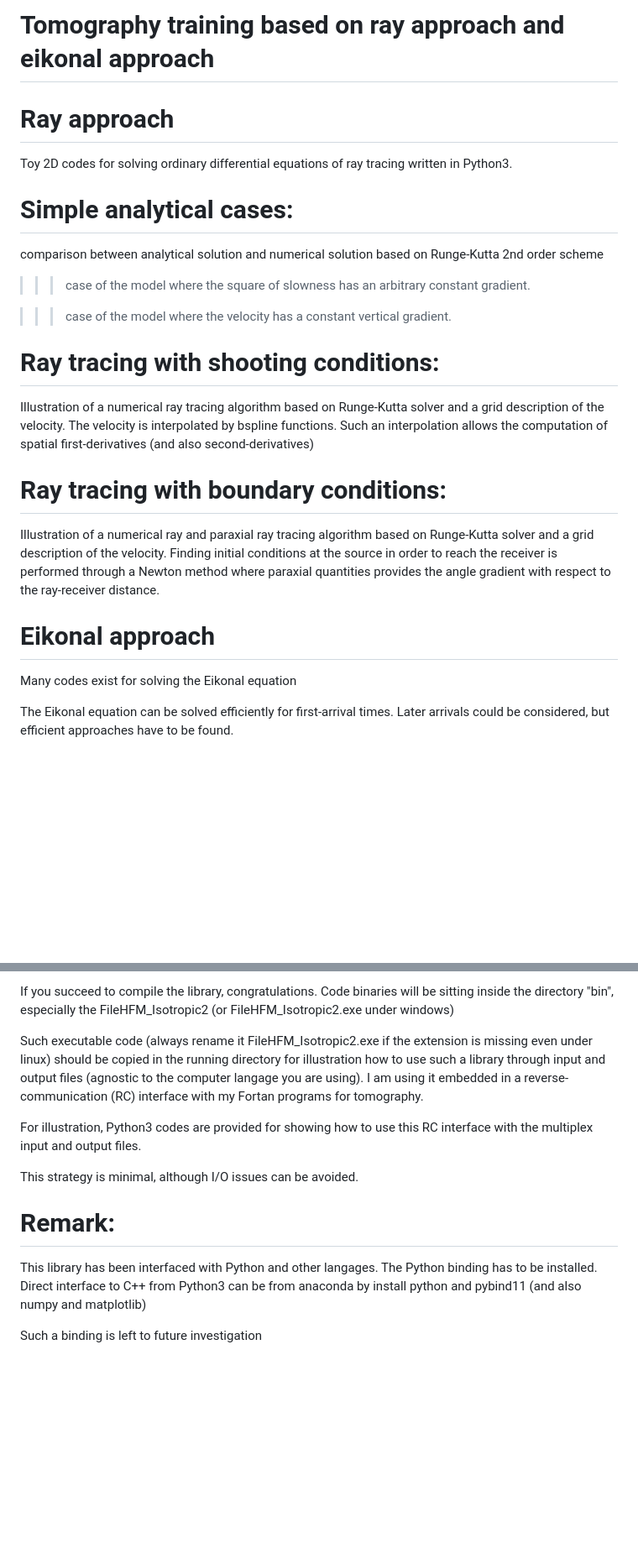
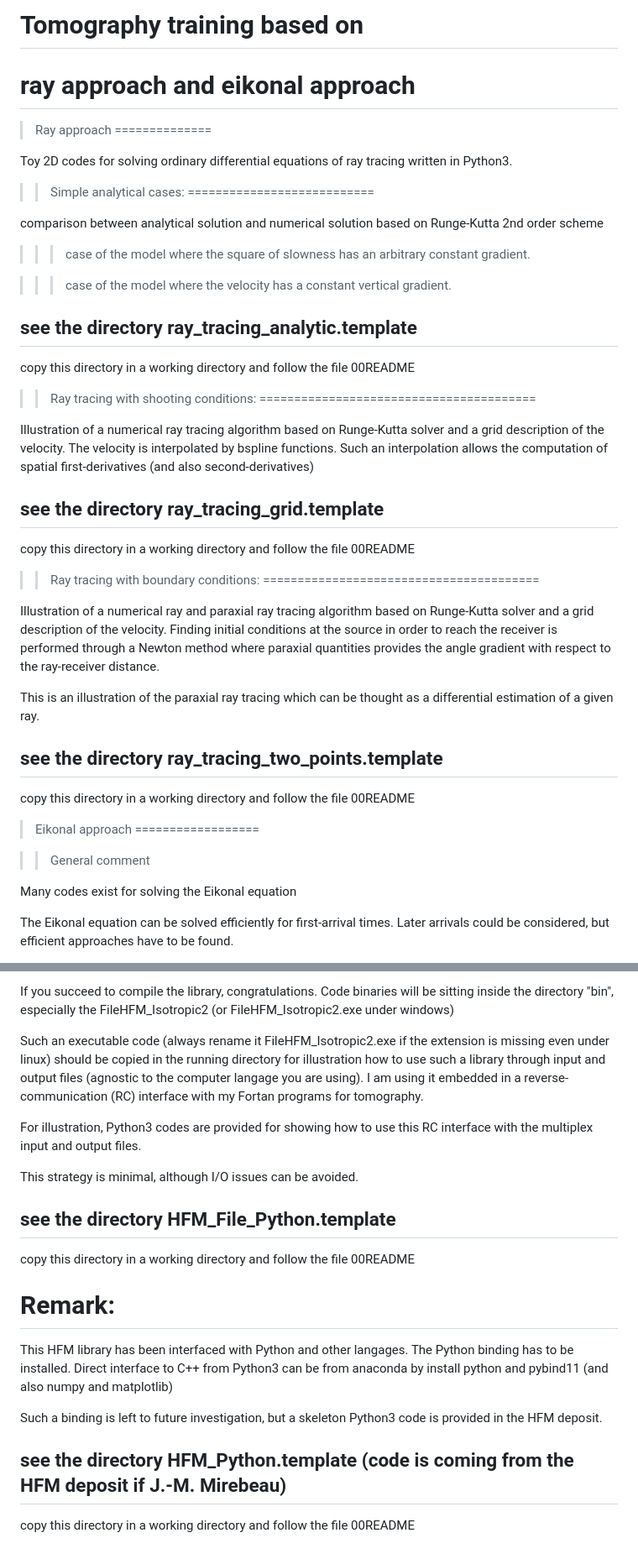
Before and after one commit to jeanvirieux/Tomography_training, a Markdown page: README.md, 2 parts joined by grey strips. Shown: that part at 84% size. GitHub-like rendering; blank space fills up the shorter version.

```diff
--- a/README.md
+++ b/README.md
@@ -1,13 +1,14 @@
-# Tomography training based on ray approach and eikonal approach
+# Tomography training based on
+# ray approach and eikonal approach
 
-Ray approach
-============
+> Ray approach
+==============
 
 Toy 2D codes for solving ordinary differential equations of ray tracing
 written in Python3.
 
-Simple analytical cases:
-=======================
+>> Simple analytical cases:
+===========================
 
 comparison between analytical solution and numerical solution based
 on Runge-Kutta 2nd order scheme
@@ -18,18 +19,25 @@ constant gradient.
 
 >>> case of the model where the velocity has a constant vertical gradient.
 
+## see the directory ray_tracing_analytic.template
 
-Ray tracing with shooting conditions:
-====================================
+copy this directory in a working directory and follow the file 00README
+
+
+>> Ray tracing with shooting conditions:
+========================================
 
 Illustration of a numerical ray tracing algorithm based on Runge-Kutta solver
 and a grid description of the velocity. The velocity is interpolated by
 bspline functions. Such an interpolation allows the computation of spatial
 first-derivatives (and also second-derivatives)
 
+## see the directory ray_tracing_grid.template
 
-Ray tracing with boundary conditions:
-====================================
+copy this directory in a working directory and follow the file 00README
+
+>> Ray tracing with boundary conditions:
+========================================
 
 Illustration of a numerical ray and paraxial ray tracing algorithm based on
 Runge-Kutta solver and a grid description of the velocity. Finding initial
@@ -37,9 +45,18 @@ conditions at the source in order to reach the receiver is performed through
 a Newton method where paraxial quantities provides the angle gradient with
 respect to the ray-receiver distance.
 
+This is an illustration of the paraxial ray tracing which can be thought as
+a differential estimation of a given ray.
 
-Eikonal approach
-================
+## see the directory ray_tracing_two_points.template
+
+copy this directory in a working directory and follow the file 00README
+
+
+> Eikonal approach
+==================
+
+>> General comment
 
 Many codes exist for solving the Eikonal equation
 
@@ -79,7 +96,7 @@ If you succeed to compile the library, congratulations. Code binaries will be
 sitting inside the directory "bin", especially the FileHFM_Isotropic2 (or
 FileHFM_Isotropic2.exe under windows)
 
-Such executable code (always rename it FileHFM_Isotropic2.exe if the extension is
+Such an executable code (always rename it FileHFM_Isotropic2.exe if the extension is
 missing even under linux) should be copied in the running directory for illustration
 how to use such a library through input and output files (agnostic to the computer
 langage you are using). I am using it embedded in a reverse-communication (RC)
@@ -90,11 +107,20 @@ interface with the multiplex input and output files.
 
 This strategy is minimal, although I/O issues can be avoided.
 
+## see the directory HFM_File_Python.template
+
+copy this directory in a working directory and follow the file 00README
+
 Remark:
 ======
 
-This library has been interfaced with Python and other langages. The Python binding
+This HFM library has been interfaced with Python and other langages. The Python binding
 has to be installed. Direct interface to C++ from Python3 can be from anaconda by
 install python and pybind11 (and also numpy and matplotlib)
 
-Such a binding is left to future investigation
+Such a binding is left to future investigation, but a skeleton Python3 code is provided
+in the HFM deposit.
+
+## see the directory HFM_Python.template (code is coming from the HFM deposit if J.-M. Mirebeau)
+
+copy this directory in a working directory and follow the file 00README
```
